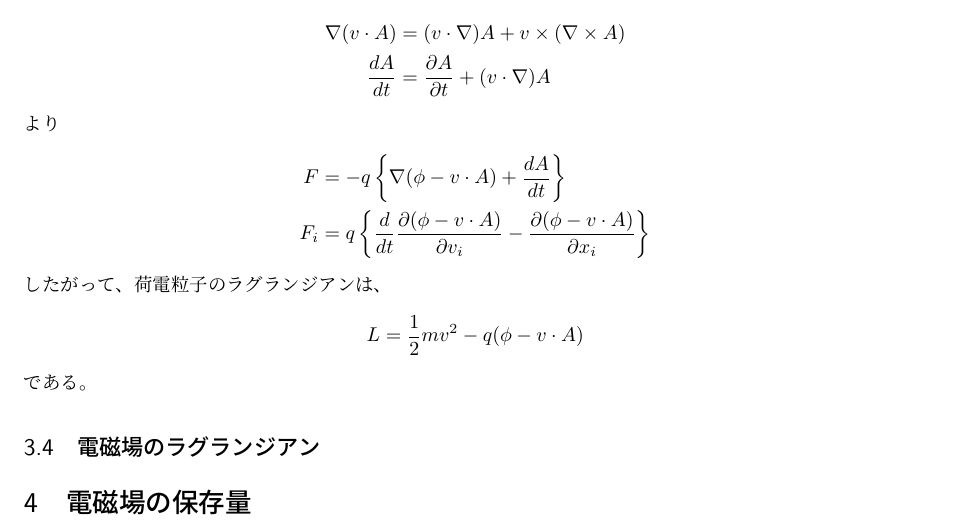
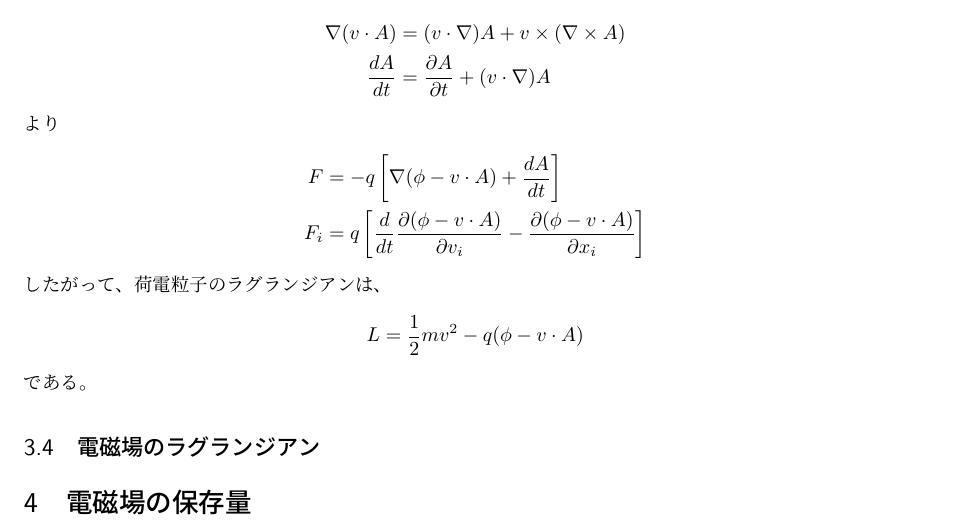
Before and after one commit to season1618/note, a LaTeX document (phys/electromagnetism/main.tex, which reads phys/electromagnetism/potential.tex): part of page 10 of 31, cut so that both start at the same text. Compiled offline with pLaTeX and dvipdfmx.

Commit message:
中括弧を修正

```diff
--- a/phys/electromagnetism/main.tex
+++ b/phys/electromagnetism/main.tex
@@ -1,7 +1,6 @@
 \documentclass{jsarticle}
 \usepackage{amssymb,amsmath}
 
-\newcommand{\mlr}[1]{\left\{#1 \right\}}
 \newcommand{\llr}[1]{\left[#1 \right]}
 \newcommand{\de}[2][]{\frac{d #1}{d #2}}
 \newcommand{\dd}[2][]{\frac{d^2 #1}{d #2^2}}
--- a/phys/electromagnetism/potential.tex
+++ b/phys/electromagnetism/potential.tex
@@ -67,8 +67,8 @@
     \end{align*}
     より
     \begin{align*}
-        F &= -q \mlr{\nabla(\phi - v\cdot A) + \de[A]{t}}\\
-        F_i &= q\mlr{\de{t}\pd[(\phi - v\cdot A)]{v_i} - \pd[(\phi - v\cdot A)]{x_i}}
+        F &= -q \left[\nabla(\phi - v\cdot A) + \de[A]{t}\right]\\
+        F_i &= q\left[\de{t}\pd[(\phi - v\cdot A)]{v_i} - \pd[(\phi - v\cdot A)]{x_i}\right]
     \end{align*}
     したがって、荷電粒子のラグランジアンは、
         \[L = \frac{1}{2}mv^2 - q(\phi - v\cdot A)\]
```
